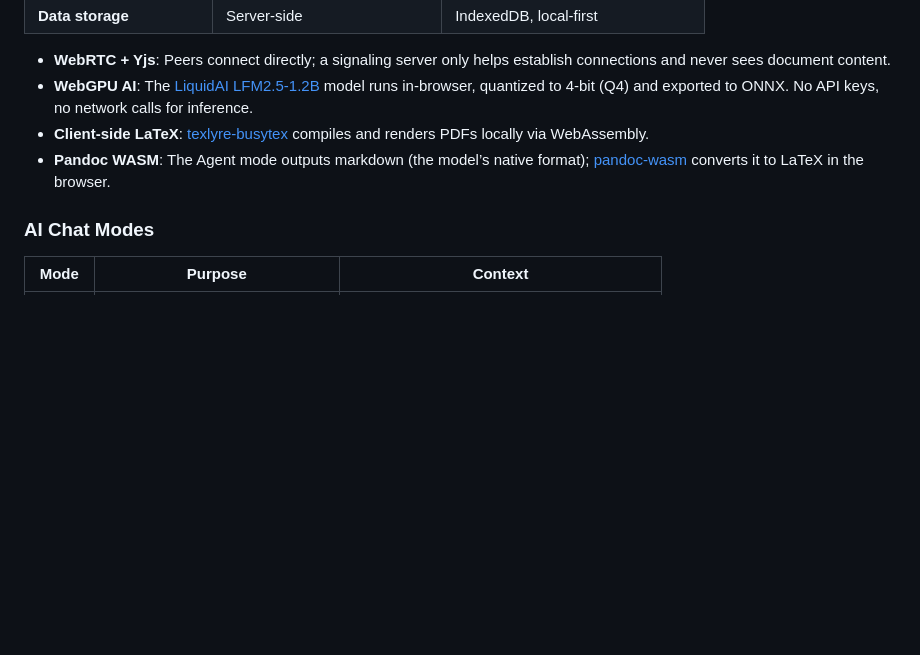
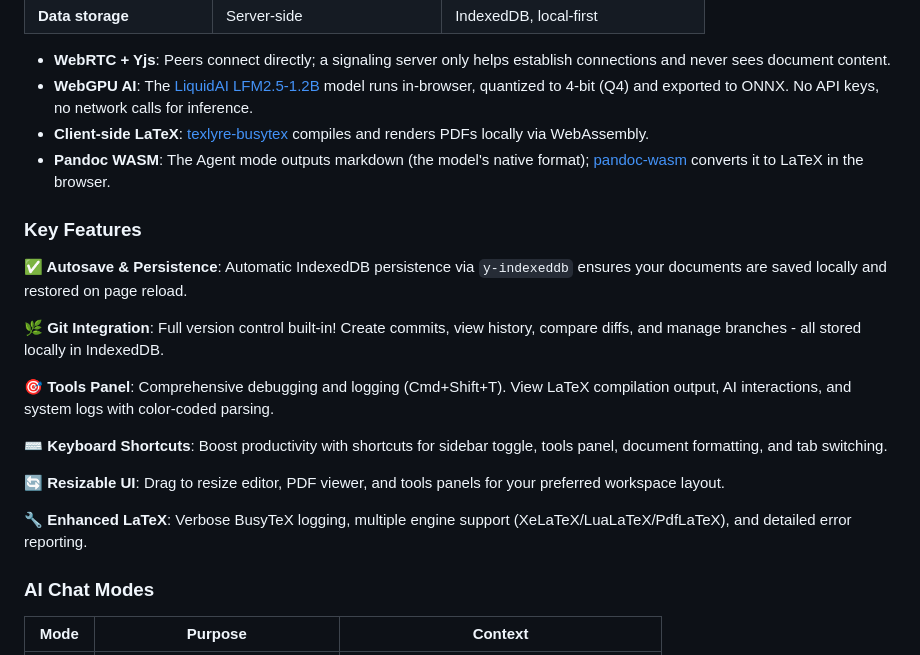
Before and after one commit to lopkiloinm/antiprism, a Markdown page: README.md, the part around one of its changes. GitHub-like rendering; blank space fills up the shorter version.

```diff
--- a/README.md
+++ b/README.md
@@ -14,7 +14,21 @@
 - **WebRTC + Yjs**: Peers connect directly; a signaling server only helps establish connections and never sees document content.
 - **WebGPU AI**: The [LiquidAI LFM2.5-1.2B](https://huggingface.co/LiquidAI/LFM2.5-1.2B-Instruct-ONNX) model runs in-browser, quantized to 4-bit (Q4) and exported to ONNX. No API keys, no network calls for inference.
 - **Client-side LaTeX**: [texlyre-busytex](https://github.com/TeXlyre/texlyre-busytex) compiles and renders PDFs locally via WebAssembly.
-- **Pandoc WASM**: The Agent mode outputs markdown (the model’s native format); [pandoc-wasm](https://www.npmjs.com/package/pandoc-wasm) converts it to LaTeX in the browser.
+- **Pandoc WASM**: The Agent mode outputs markdown (the model's native format); [pandoc-wasm](https://www.npmjs.com/package/pandoc-wasm) converts it to LaTeX in the browser.
+
+### Key Features
+
+**✅ Autosave & Persistence**: Automatic IndexedDB persistence via `y-indexeddb` ensures your documents are saved locally and restored on page reload.
+
+**🌿 Git Integration**: Full version control built-in! Create commits, view history, compare diffs, and manage branches - all stored locally in IndexedDB.
+
+**🎯 Tools Panel**: Comprehensive debugging and logging (Cmd+Shift+T). View LaTeX compilation output, AI interactions, and system logs with color-coded parsing.
+
+**⌨️ Keyboard Shortcuts**: Boost productivity with shortcuts for sidebar toggle, tools panel, document formatting, and tab switching.
+
+**🔄 Resizable UI**: Drag to resize editor, PDF viewer, and tools panels for your preferred workspace layout.
+
+**🔧 Enhanced LaTeX**: Verbose BusyTeX logging, multiple engine support (XeLaTeX/LuaLaTeX/PdfLaTeX), and detailed error reporting.
 
 ### AI Chat Modes
 
```
Also changed, not shown: other parts of README.md (+51 -5 lines).
